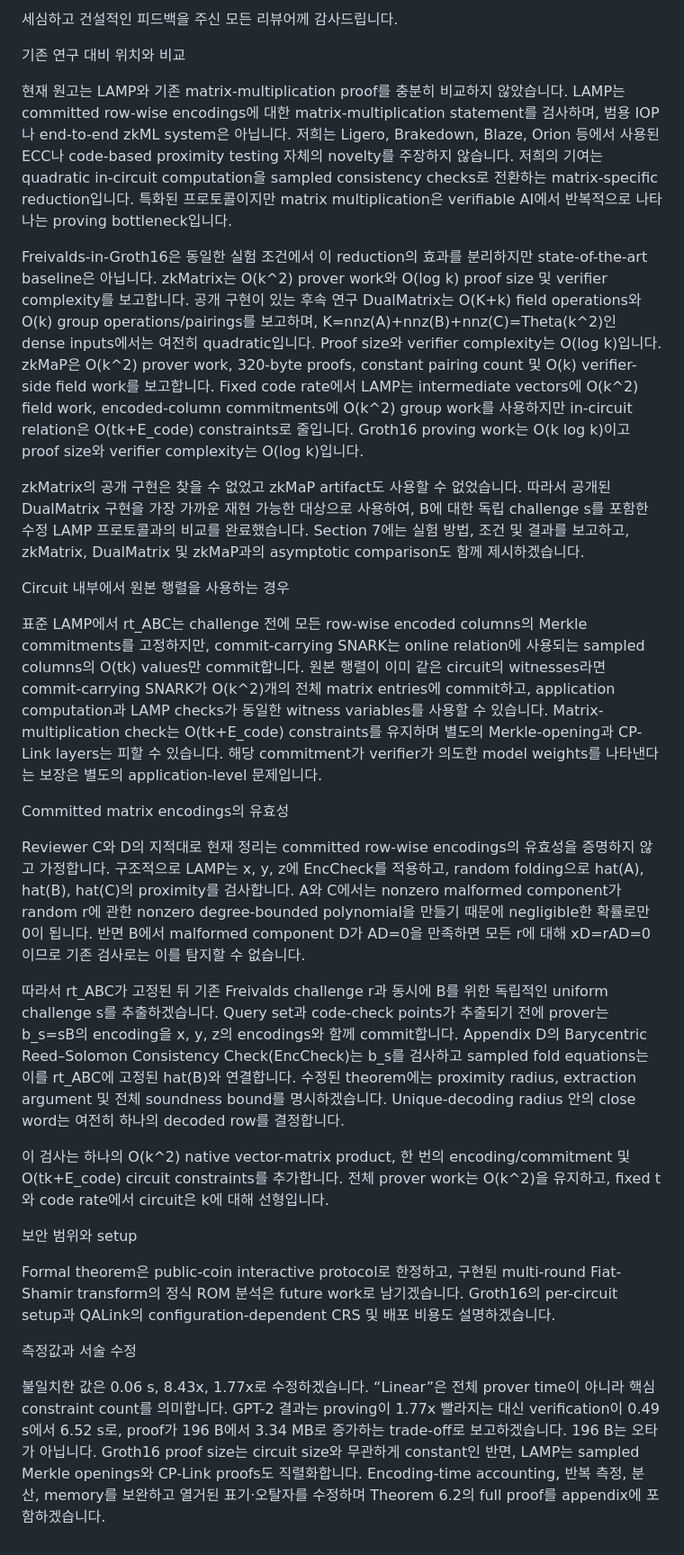
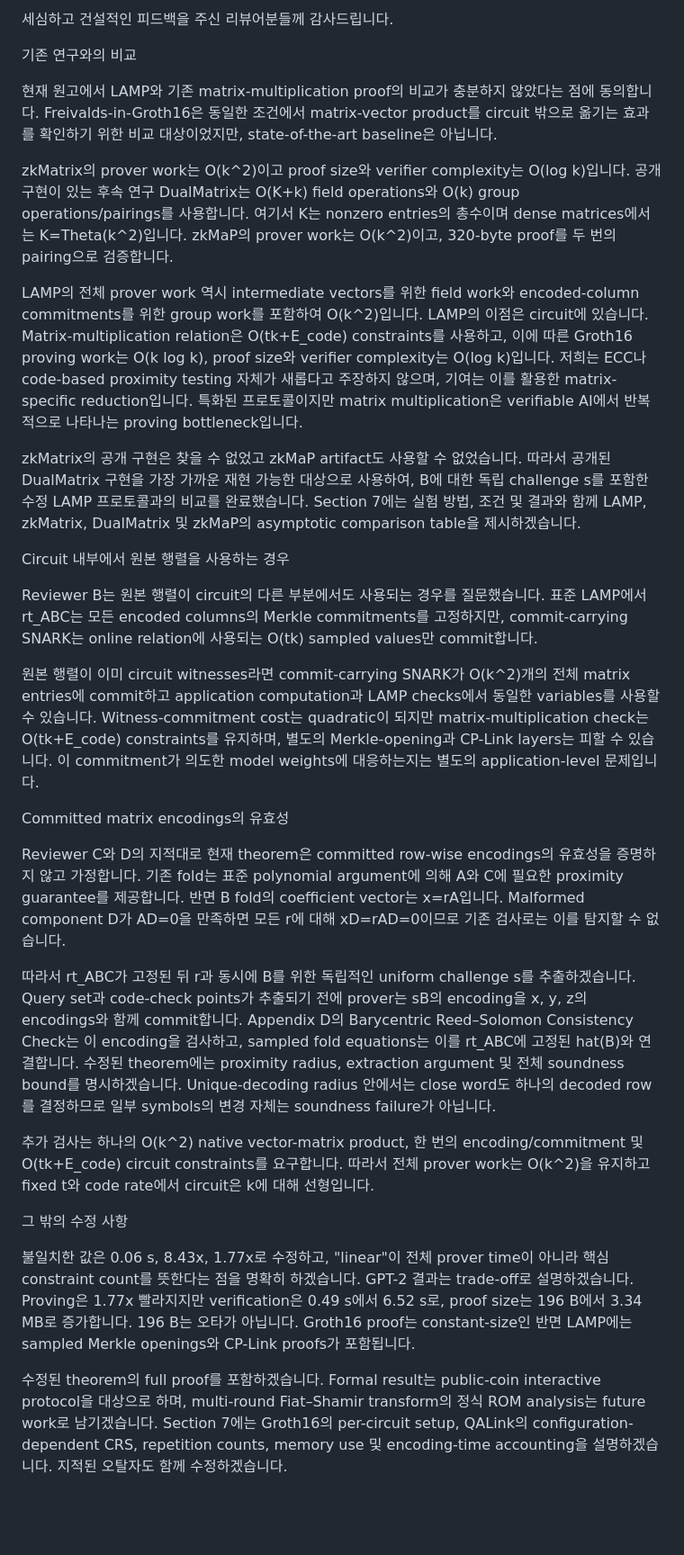
Before and after one commit to Han-16/FastMatMul, a Markdown page: Rebuttal_KO_kt.md, the part around the change. Shown at 90% size. GitHub-like rendering; blank space fills up the shorter version.

```diff
--- a/Rebuttal_KO_kt.md
+++ b/Rebuttal_KO_kt.md
@@ -1,29 +1,31 @@
-세심하고 건설적인 피드백을 주신 모든 리뷰어께 감사드립니다.
+세심하고 건설적인 피드백을 주신 리뷰어분들께 감사드립니다.
 
-기존 연구 대비 위치와 비교
+기존 연구와의 비교
 
-현재 원고는 LAMP와 기존 matrix-multiplication proof를 충분히 비교하지 않았습니다. LAMP는 committed row-wise encodings에 대한 matrix-multiplication statement를 검사하며, 범용 IOP나 end-to-end zkML system은 아닙니다. 저희는 Ligero, Brakedown, Blaze, Orion 등에서 사용된 ECC나 code-based proximity testing 자체의 novelty를 주장하지 않습니다. 저희의 기여는 quadratic in-circuit computation을 sampled consistency checks로 전환하는 matrix-specific reduction입니다. 특화된 프로토콜이지만 matrix multiplication은 verifiable AI에서 반복적으로 나타나는 proving bottleneck입니다.
+현재 원고에서 LAMP와 기존 matrix-multiplication proof의 비교가 충분하지 않았다는 점에 동의합니다. Freivalds-in-Groth16은 동일한 조건에서 matrix-vector product를 circuit 밖으로 옮기는 효과를 확인하기 위한 비교 대상이었지만, state-of-the-art baseline은 아닙니다.
 
-Freivalds-in-Groth16은 동일한 실험 조건에서 이 reduction의 효과를 분리하지만 state-of-the-art baseline은 아닙니다. zkMatrix는 O(k^2) prover work와 O(log k) proof size 및 verifier complexity를 보고합니다. 공개 구현이 있는 후속 연구 DualMatrix는 O(K+k) field operations와 O(k) group operations/pairings를 보고하며, K=nnz(A)+nnz(B)+nnz(C)=Theta(k^2)인 dense inputs에서는 여전히 quadratic입니다. Proof size와 verifier complexity는 O(log k)입니다. zkMaP은 O(k^2) prover work, 320-byte proofs, constant pairing count 및 O(k) verifier-side field work를 보고합니다. Fixed code rate에서 LAMP는 intermediate vectors에 O(k^2) field work, encoded-column commitments에 O(k^2) group work를 사용하지만 in-circuit relation은 O(tk+E_code) constraints로 줄입니다. Groth16 proving work는 O(k log k)이고 proof size와 verifier complexity는 O(log k)입니다.
+zkMatrix의 prover work는 O(k^2)이고 proof size와 verifier complexity는 O(log k)입니다. 공개 구현이 있는 후속 연구 DualMatrix는 O(K+k) field operations와 O(k) group operations/pairings를 사용합니다. 여기서 K는 nonzero entries의 총수이며 dense matrices에서는 K=Theta(k^2)입니다. zkMaP의 prover work는 O(k^2)이고, 320-byte proof를 두 번의 pairing으로 검증합니다.
 
-zkMatrix의 공개 구현은 찾을 수 없었고 zkMaP artifact도 사용할 수 없었습니다. 따라서 공개된 DualMatrix 구현을 가장 가까운 재현 가능한 대상으로 사용하여, B에 대한 독립 challenge s를 포함한 수정 LAMP 프로토콜과의 비교를 완료했습니다. Section 7에는 실험 방법, 조건 및 결과를 보고하고, zkMatrix, DualMatrix 및 zkMaP과의 asymptotic comparison도 함께 제시하겠습니다.
+LAMP의 전체 prover work 역시 intermediate vectors를 위한 field work와 encoded-column commitments를 위한 group work를 포함하여 O(k^2)입니다. LAMP의 이점은 circuit에 있습니다. Matrix-multiplication relation은 O(tk+E_code) constraints를 사용하고, 이에 따른 Groth16 proving work는 O(k log k), proof size와 verifier complexity는 O(log k)입니다. 저희는 ECC나 code-based proximity testing 자체가 새롭다고 주장하지 않으며, 기여는 이를 활용한 matrix-specific reduction입니다. 특화된 프로토콜이지만 matrix multiplication은 verifiable AI에서 반복적으로 나타나는 proving bottleneck입니다.
+
+zkMatrix의 공개 구현은 찾을 수 없었고 zkMaP artifact도 사용할 수 없었습니다. 따라서 공개된 DualMatrix 구현을 가장 가까운 재현 가능한 대상으로 사용하여, B에 대한 독립 challenge s를 포함한 수정 LAMP 프로토콜과의 비교를 완료했습니다. Section 7에는 실험 방법, 조건 및 결과와 함께 LAMP, zkMatrix, DualMatrix 및 zkMaP의 asymptotic comparison table을 제시하겠습니다.
 
 Circuit 내부에서 원본 행렬을 사용하는 경우
 
-표준 LAMP에서 rt_ABC는 challenge 전에 모든 row-wise encoded columns의 Merkle commitments를 고정하지만, commit-carrying SNARK는 online relation에 사용되는 sampled columns의 O(tk) values만 commit합니다. 원본 행렬이 이미 같은 circuit의 witnesses라면 commit-carrying SNARK가 O(k^2)개의 전체 matrix entries에 commit하고, application computation과 LAMP checks가 동일한 witness variables를 사용할 수 있습니다. Matrix-multiplication check는 O(tk+E_code) constraints를 유지하며 별도의 Merkle-opening과 CP-Link layers는 피할 수 있습니다. 해당 commitment가 verifier가 의도한 model weights를 나타낸다는 보장은 별도의 application-level 문제입니다.
+Reviewer B는 원본 행렬이 circuit의 다른 부분에서도 사용되는 경우를 질문했습니다. 표준 LAMP에서 rt_ABC는 모든 encoded columns의 Merkle commitments를 고정하지만, commit-carrying SNARK는 online relation에 사용되는 O(tk) sampled values만 commit합니다.
+
+원본 행렬이 이미 circuit witnesses라면 commit-carrying SNARK가 O(k^2)개의 전체 matrix entries에 commit하고 application computation과 LAMP checks에서 동일한 variables를 사용할 수 있습니다. Witness-commitment cost는 quadratic이 되지만 matrix-multiplication check는 O(tk+E_code) constraints를 유지하며, 별도의 Merkle-opening과 CP-Link layers는 피할 수 있습니다. 이 commitment가 의도한 model weights에 대응하는지는 별도의 application-level 문제입니다.
 
 Committed matrix encodings의 유효성
 
-Reviewer C와 D의 지적대로 현재 정리는 committed row-wise encodings의 유효성을 증명하지 않고 가정합니다. 구조적으로 LAMP는 x, y, z에 EncCheck를 적용하고, random folding으로 hat(A), hat(B), hat(C)의 proximity를 검사합니다. A와 C에서는 nonzero malformed component가 random r에 관한 nonzero degree-bounded polynomial을 만들기 때문에 negligible한 확률로만 0이 됩니다. 반면 B에서 malformed component D가 AD=0을 만족하면 모든 r에 대해 xD=rAD=0이므로 기존 검사로는 이를 탐지할 수 없습니다.
+Reviewer C와 D의 지적대로 현재 theorem은 committed row-wise encodings의 유효성을 증명하지 않고 가정합니다. 기존 fold는 표준 polynomial argument에 의해 A와 C에 필요한 proximity guarantee를 제공합니다. 반면 B fold의 coefficient vector는 x=rA입니다. Malformed component D가 AD=0을 만족하면 모든 r에 대해 xD=rAD=0이므로 기존 검사로는 이를 탐지할 수 없습니다.
 
-따라서 rt_ABC가 고정된 뒤 기존 Freivalds challenge r과 동시에 B를 위한 독립적인 uniform challenge s를 추출하겠습니다. Query set과 code-check points가 추출되기 전에 prover는 b_s=sB의 encoding을 x, y, z의 encodings와 함께 commit합니다. Appendix D의 Barycentric Reed–Solomon Consistency Check(EncCheck)는 b_s를 검사하고 sampled fold equations는 이를 rt_ABC에 고정된 hat(B)와 연결합니다. 수정된 theorem에는 proximity radius, extraction argument 및 전체 soundness bound를 명시하겠습니다. Unique-decoding radius 안의 close word는 여전히 하나의 decoded row를 결정합니다.
+따라서 rt_ABC가 고정된 뒤 r과 동시에 B를 위한 독립적인 uniform challenge s를 추출하겠습니다. Query set과 code-check points가 추출되기 전에 prover는 sB의 encoding을 x, y, z의 encodings와 함께 commit합니다. Appendix D의 Barycentric Reed–Solomon Consistency Check는 이 encoding을 검사하고, sampled fold equations는 이를 rt_ABC에 고정된 hat(B)와 연결합니다. 수정된 theorem에는 proximity radius, extraction argument 및 전체 soundness bound를 명시하겠습니다. Unique-decoding radius 안에서는 close word도 하나의 decoded row를 결정하므로 일부 symbols의 변경 자체는 soundness failure가 아닙니다.
 
-이 검사는 하나의 O(k^2) native vector-matrix product, 한 번의 encoding/commitment 및 O(tk+E_code) circuit constraints를 추가합니다. 전체 prover work는 O(k^2)을 유지하고, fixed t와 code rate에서 circuit은 k에 대해 선형입니다.
+추가 검사는 하나의 O(k^2) native vector-matrix product, 한 번의 encoding/commitment 및 O(tk+E_code) circuit constraints를 요구합니다. 따라서 전체 prover work는 O(k^2)을 유지하고 fixed t와 code rate에서 circuit은 k에 대해 선형입니다.
 
-보안 범위와 setup
+그 밖의 수정 사항
 
-Formal theorem은 public-coin interactive protocol로 한정하고, 구현된 multi-round Fiat-Shamir transform의 정식 ROM 분석은 future work로 남기겠습니다. Groth16의 per-circuit setup과 QALink의 configuration-dependent CRS 및 배포 비용도 설명하겠습니다.
+불일치한 값은 0.06 s, 8.43x, 1.77x로 수정하고, "linear"이 전체 prover time이 아니라 핵심 constraint count를 뜻한다는 점을 명확히 하겠습니다. GPT-2 결과는 trade-off로 설명하겠습니다. Proving은 1.77x 빨라지지만 verification은 0.49 s에서 6.52 s로, proof size는 196 B에서 3.34 MB로 증가합니다. 196 B는 오타가 아닙니다. Groth16 proof는 constant-size인 반면 LAMP에는 sampled Merkle openings와 CP-Link proofs가 포함됩니다.
 
-측정값과 서술 수정
-
-불일치한 값은 0.06 s, 8.43x, 1.77x로 수정하겠습니다. “Linear”은 전체 prover time이 아니라 핵심 constraint count를 의미합니다. GPT-2 결과는 proving이 1.77x 빨라지는 대신 verification이 0.49 s에서 6.52 s로, proof가 196 B에서 3.34 MB로 증가하는 trade-off로 보고하겠습니다. 196 B는 오타가 아닙니다. Groth16 proof size는 circuit size와 무관하게 constant인 반면, LAMP는 sampled Merkle openings와 CP-Link proofs도 직렬화합니다. Encoding-time accounting, 반복 측정, 분산, memory를 보완하고 열거된 표기·오탈자를 수정하며 Theorem 6.2의 full proof를 appendix에 포함하겠습니다.
+수정된 theorem의 full proof를 포함하겠습니다. Formal result는 public-coin interactive protocol을 대상으로 하며, multi-round Fiat–Shamir transform의 정식 ROM analysis는 future work로 남기겠습니다. Section 7에는 Groth16의 per-circuit setup, QALink의 configuration-dependent CRS, repetition counts, memory use 및 encoding-time accounting을 설명하겠습니다. 지적된 오탈자도 함께 수정하겠습니다.
```
Also changed, not shown: Rebuttal_EN_kt.md (+16 -14 lines).
